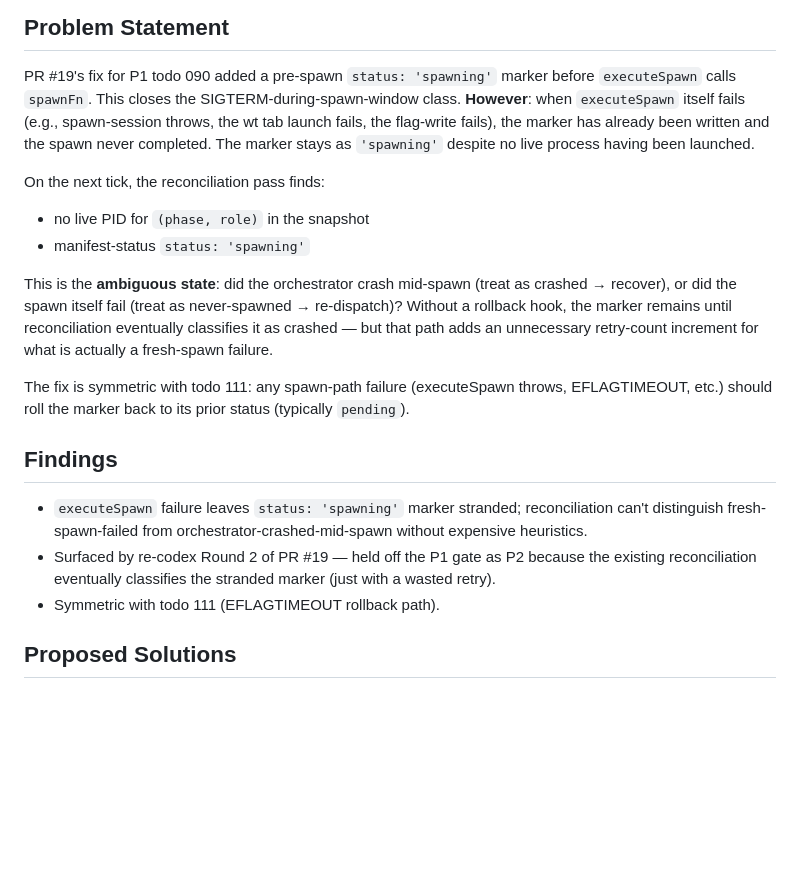
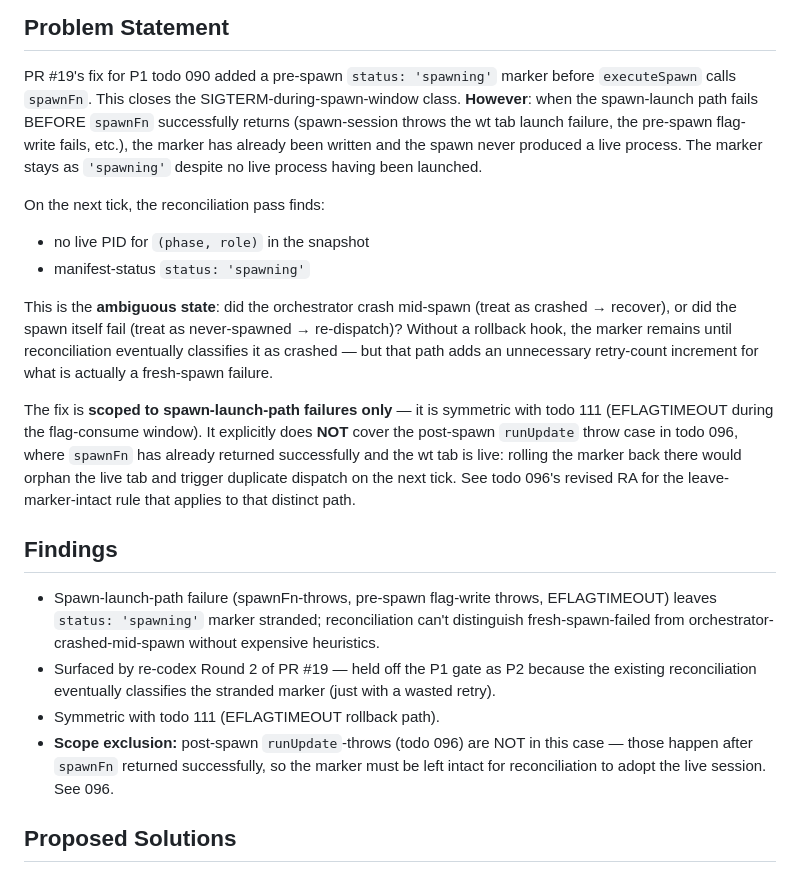
Before and after one commit to newton20/agent-orchestration, a Markdown page: docs/todos/110-ready-p2-prior-state-restoration-on-spawn-failure.md, the part around the change. GitHub-like rendering; blank space fills up the shorter version.

Commit message:
docs(triage): round 3 codex fixes — narrow 110 + invalidate 109 stale finding
Codex round 3 returned 2 P2 findings, no P1. Both addressed:

- 110: Problem Statement narrowed from "any spawn-path failure
  (executeSpawn throws...)" to spawn-launch-path failures BEFORE
  spawnFn returns. Explicit scope-exclusion paragraph added pointing
  to todo 096's leave-marker-intact rule for post-spawn runUpdate.
  Findings bullet list adds matching scope-exclusion line.
- 109: Findings section rewritten with a callout block flagging
  the original re-codex bullets as historical/invalidated. The first
  bullet (asserting reconciliation uses raw PIDs) struck through and
  annotated with the verified counterclaim citing orchestrate.js:723.
  Resolves the contradiction between status: complete and the
  active assertions in Findings.

Co-authored-by: REDMOND\dunliu <dunliu@microsoft.com>
Co-authored-by: Claude Opus 4.7 (1M context) <noreply@anthropic.com>

```diff
--- a/docs/todos/110-ready-p2-prior-state-restoration-on-spawn-failure.md
+++ b/docs/todos/110-ready-p2-prior-state-restoration-on-spawn-failure.md
@@ -12,11 +12,12 @@ dependencies: []
 
 PR #19's fix for P1 todo 090 added a pre-spawn `status: 'spawning'`
 marker before `executeSpawn` calls `spawnFn`. This closes the
-SIGTERM-during-spawn-window class. **However**: when `executeSpawn`
-itself fails (e.g., spawn-session throws, the wt tab launch fails, the
-flag-write fails), the marker has already been written and the
-spawn never completed. The marker stays as `'spawning'` despite no live
-process having been launched.
+SIGTERM-during-spawn-window class. **However**: when the spawn-launch
+path fails BEFORE `spawnFn` successfully returns (spawn-session throws
+the wt tab launch failure, the pre-spawn flag-write fails, etc.), the
+marker has already been written and the spawn never produced a live
+process. The marker stays as `'spawning'` despite no live process having
+been launched.
 
 On the next tick, the reconciliation pass finds:
 - no live PID for `(phase, role)` in the snapshot
@@ -29,15 +30,21 @@ remains until reconciliation eventually classifies it as crashed —
 but that path adds an unnecessary retry-count increment for what is
 actually a fresh-spawn failure.
 
-The fix is symmetric with todo 111: any spawn-path failure (executeSpawn
-throws, EFLAGTIMEOUT, etc.) should roll the marker back to its prior
-status (typically `pending`).
+The fix is **scoped to spawn-launch-path failures only** — it is
+symmetric with todo 111 (EFLAGTIMEOUT during the flag-consume window).
+It explicitly does **NOT** cover the post-spawn `runUpdate` throw
+case in todo 096, where `spawnFn` has already returned successfully
+and the wt tab is live: rolling the marker back there would orphan
+the live tab and trigger duplicate dispatch on the next tick. See
+todo 096's revised RA for the leave-marker-intact rule that applies
+to that distinct path.
 
 ## Findings
 
-- `executeSpawn` failure leaves `status: 'spawning'` marker stranded; reconciliation can't distinguish fresh-spawn-failed from orchestrator-crashed-mid-spawn without expensive heuristics.
+- Spawn-launch-path failure (spawnFn-throws, pre-spawn flag-write throws, EFLAGTIMEOUT) leaves `status: 'spawning'` marker stranded; reconciliation can't distinguish fresh-spawn-failed from orchestrator-crashed-mid-spawn without expensive heuristics.
 - Surfaced by re-codex Round 2 of PR #19 — held off the P1 gate as P2 because the existing reconciliation eventually classifies the stranded marker (just with a wasted retry).
 - Symmetric with todo 111 (EFLAGTIMEOUT rollback path).
+- **Scope exclusion:** post-spawn `runUpdate`-throws (todo 096) are NOT in this case — those happen after `spawnFn` returned successfully, so the marker must be left intact for reconciliation to adopt the live session. See 096.
 
 ## Proposed Solutions
 
```
Also changed, not shown: docs/todos/109-complete-p2-wrapper-pids-in-reconciliation-snapshot.md (+11 -3 lines).
